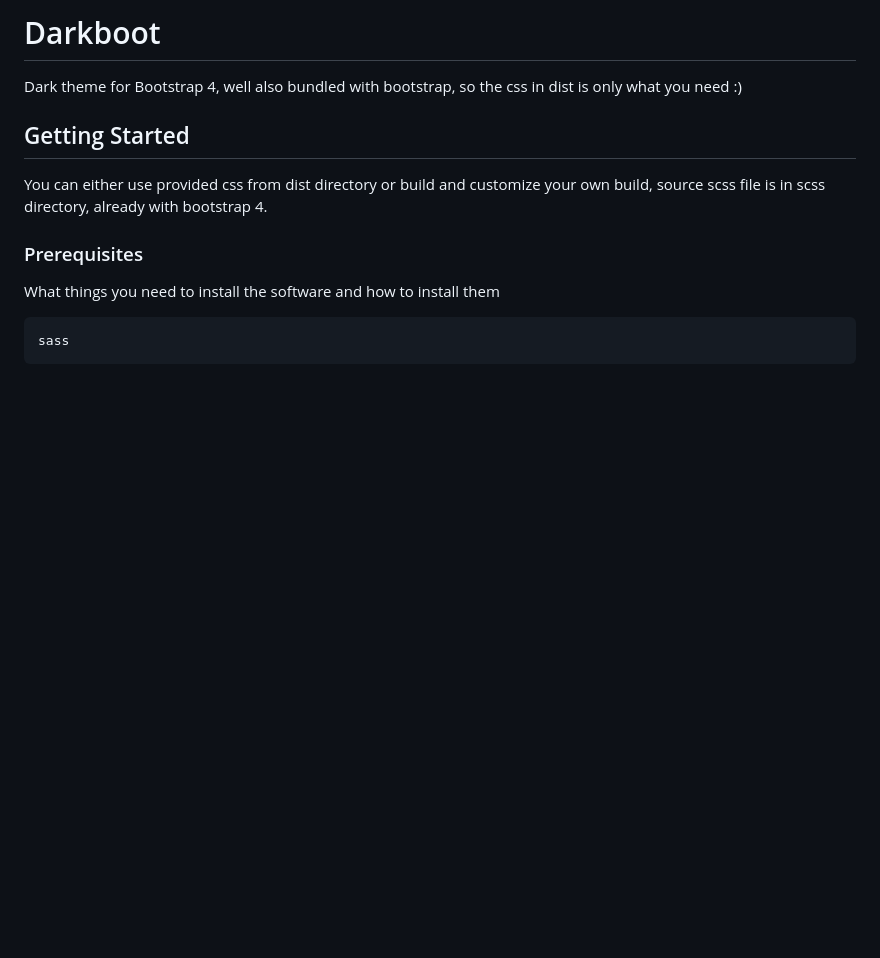
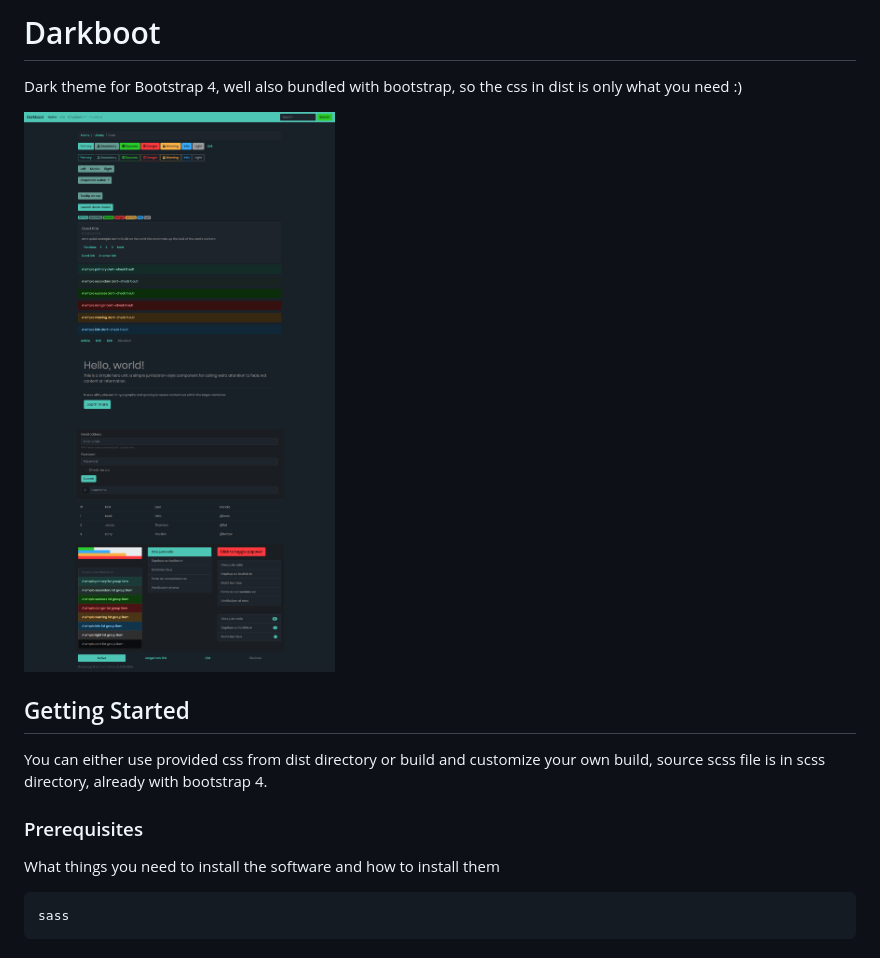
Before and after one commit to damianbal/darkboot, a Markdown page: README.md, the part around the change. GitHub-like rendering; pictures changed too: img/darkboot.png (added); blank space fills up the shorter version.

Commit message:
image
Added image to readme which shows how darkboot looks

```diff
--- a/README.md
+++ b/README.md
@@ -1,6 +1,9 @@
 # Darkboot
 
 Dark theme for Bootstrap 4, well also bundled with bootstrap, so the css in dist is only what you need :)
+
+![Darkboot image](img/darkboot.png?raw=true "Darkboot")
+
 
 ## Getting Started
 
```
